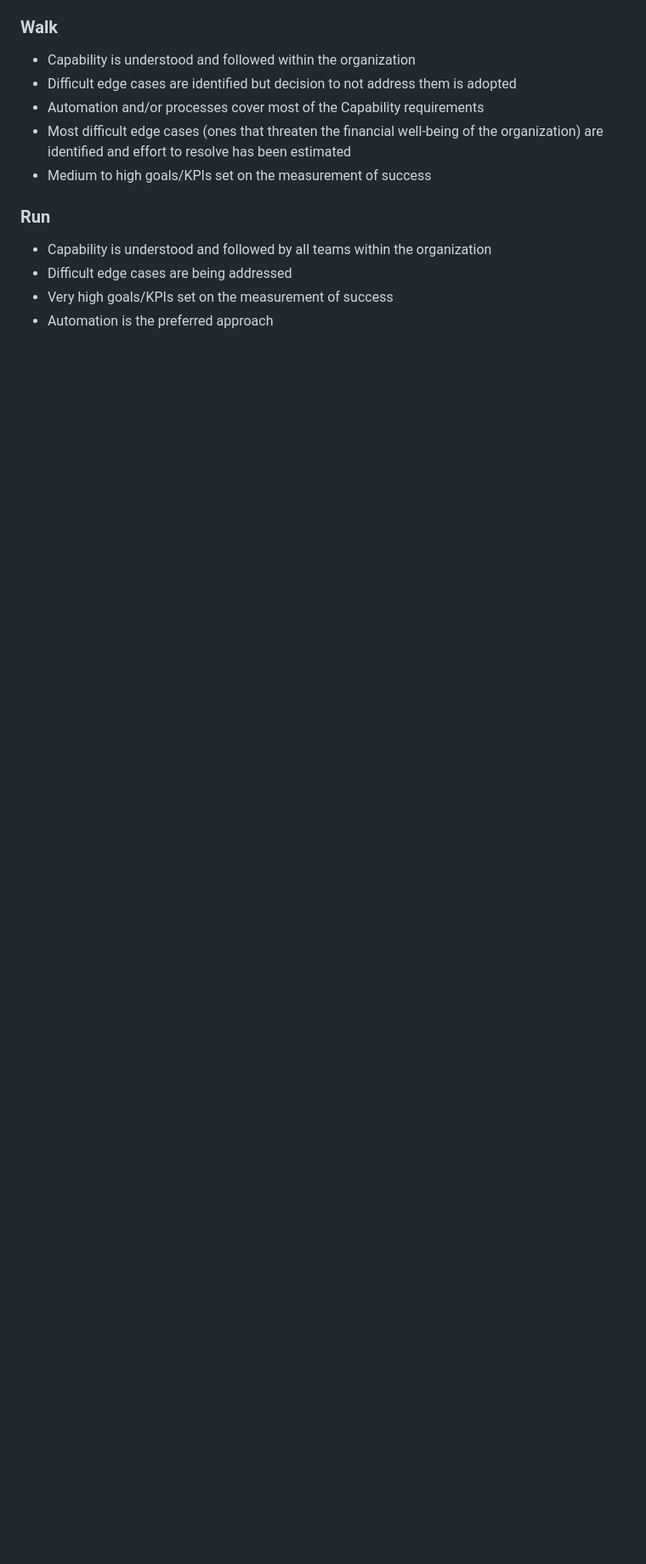
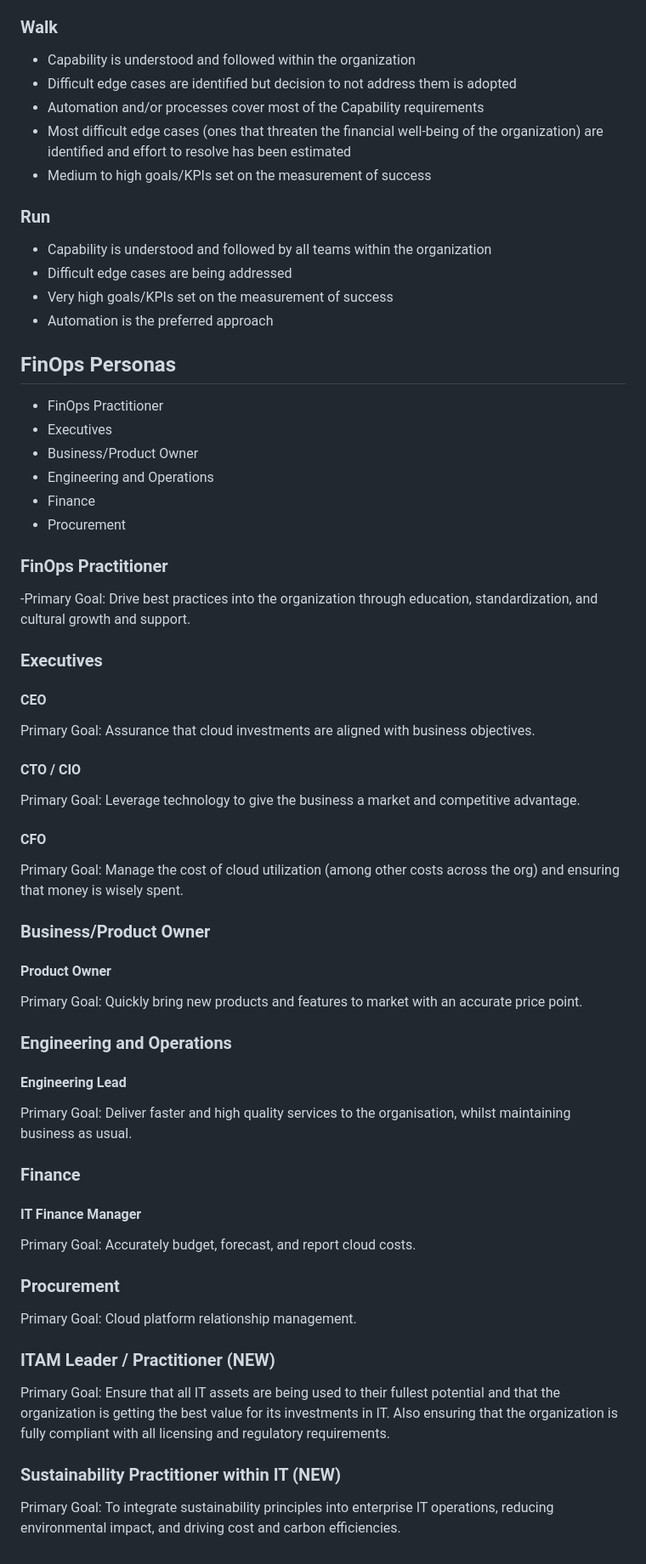
Before and after one commit to eduardopiairo/learnpipe, a Markdown page: finops/finops-foundation-framework.md, the part around the change. Shown at 85% size. Rendered like a GitHub page; blank space fills up the shorter version.

Commit message:
finops personas

```diff
--- a/finops/finops-foundation-framework.md
+++ b/finops/finops-foundation-framework.md
@@ -413,3 +413,49 @@ Every capability and functional activity can be at a different level of maturity
 - Difficult edge cases are being addressed
 - Very high goals/KPIs set on the measurement of success
 - Automation is the preferred approach
+
+## FinOps Personas
+- FinOps Practitioner
+- Executives
+- Business/Product Owner
+- Engineering and Operations
+- Finance
+- Procurement
+
+### FinOps Practitioner
+-Primary Goal: Drive best practices into the organization through education, standardization, and cultural growth and support.
+
+### Executives
+
+#### CEO
+Primary Goal: Assurance that cloud investments are aligned with business objectives.
+
+#### CTO / CIO
+Primary Goal: Leverage technology to give the business a market and competitive advantage.
+
+#### CFO
+Primary Goal: Manage the cost of cloud utilization (among other costs across the org) and ensuring that money is wisely spent.
+
+### Business/Product Owner
+
+#### Product Owner
+Primary Goal: Quickly bring new products and features to market with an accurate price point.
+
+### Engineering and Operations
+
+#### Engineering Lead
+Primary Goal: Deliver faster and high quality services to the organisation, whilst maintaining business as usual.
+
+### Finance
+
+#### IT Finance Manager
+Primary Goal: Accurately budget, forecast, and report cloud costs.
+
+### Procurement
+Primary Goal: Cloud platform relationship management.
+
+### ITAM Leader / Practitioner (NEW)
+Primary Goal: Ensure that all IT assets are being used to their fullest potential and that the organization is getting the best value for its investments in IT. Also ensuring that the organization is fully compliant with all licensing and regulatory requirements.
+
+### Sustainability Practitioner within IT (NEW)
+Primary Goal: To integrate sustainability principles into enterprise IT operations, reducing environmental impact, and driving cost and carbon efficiencies.
```
